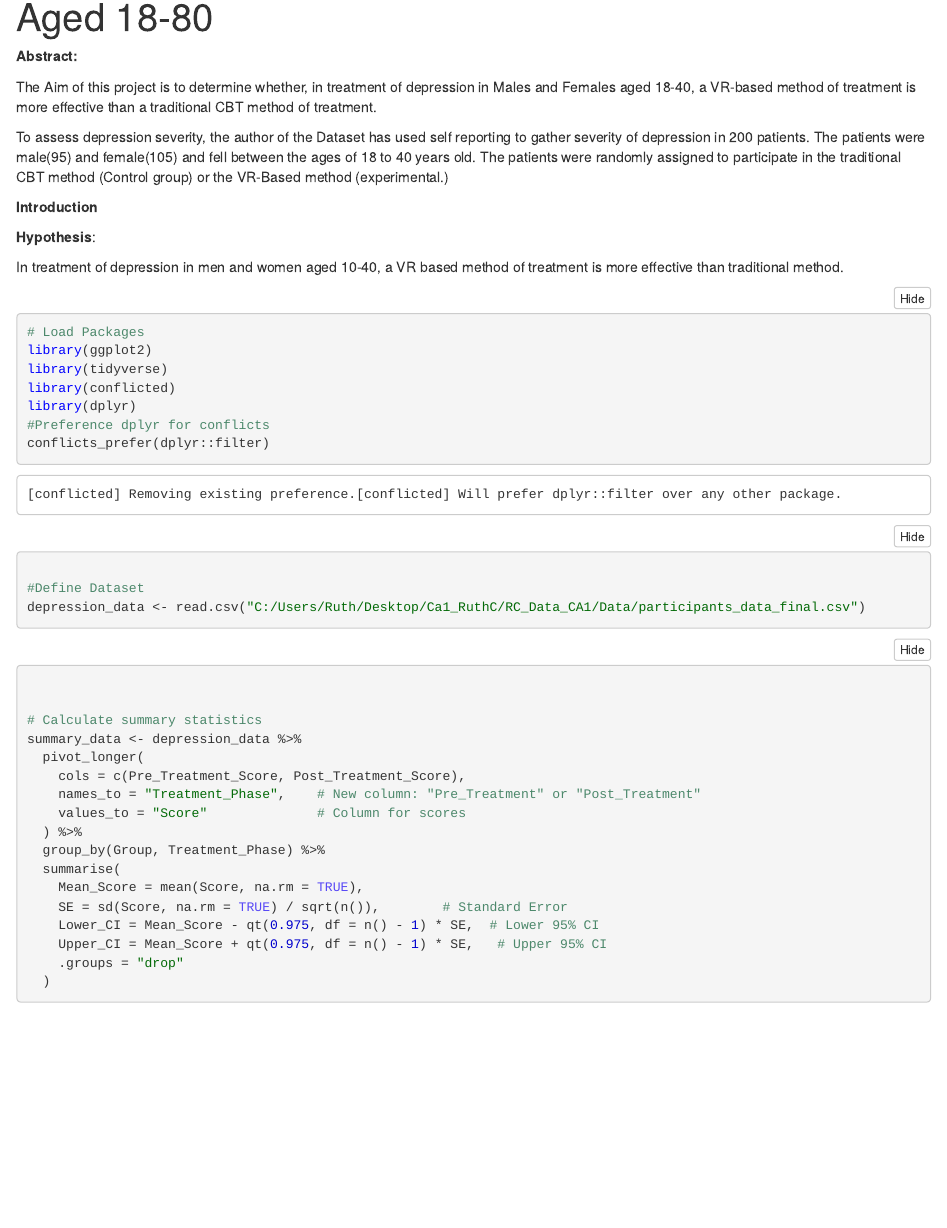
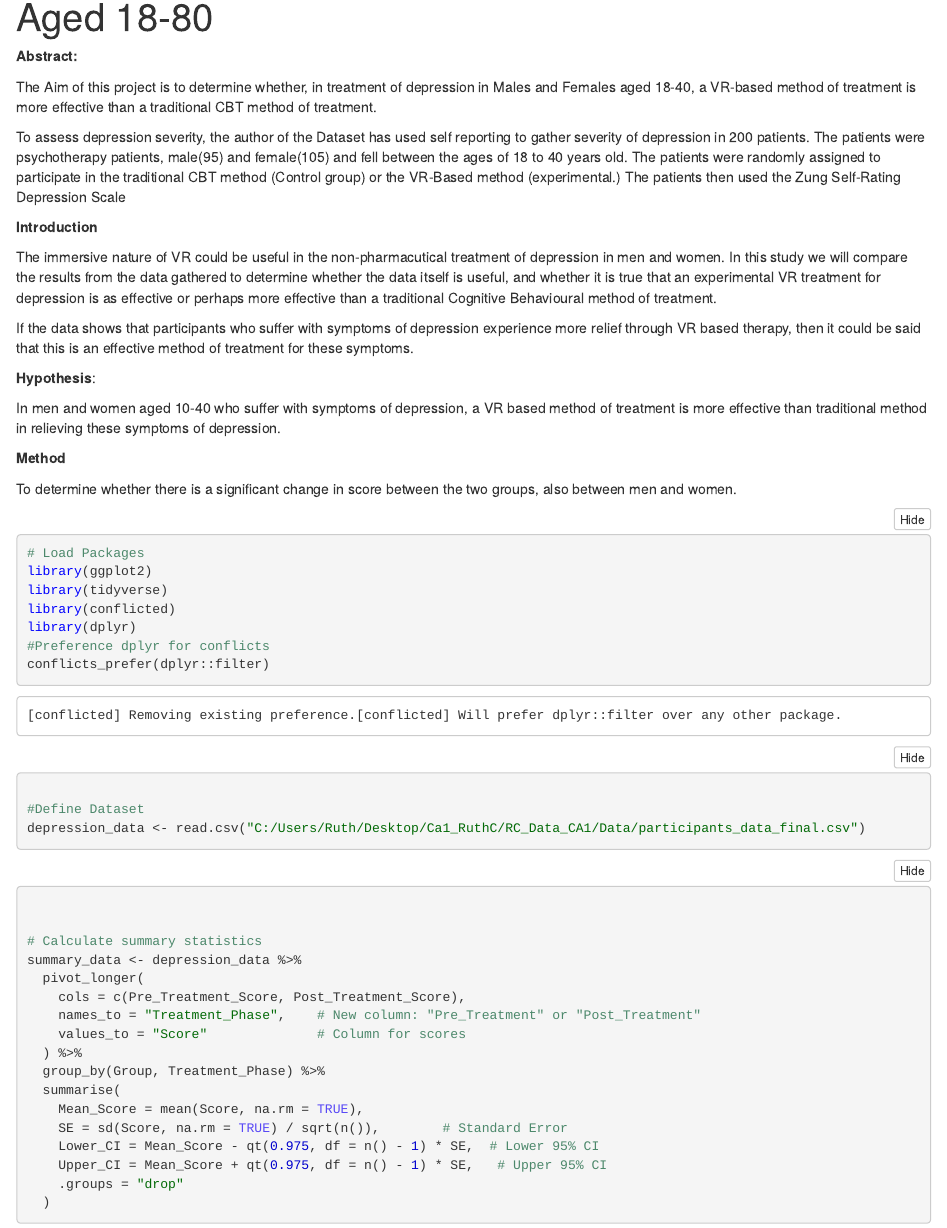
Before and after one commit to RJCart/RC_Data_CA1, an R Markdown document (Notebook/DepressionTreatment.Rmd): the page in a window 1100 px wide, from 110 px down. The pictures show the output file Notebook/DepressionTreatment.nb.html that the author committed with the source, opened offline.

Commit message:
Add Severity Data

````diff
--- a/Notebook/DepressionTreatment.Rmd
+++ b/Notebook/DepressionTreatment.Rmd
@@ -7,13 +7,21 @@ output: html_notebook
 
 The Aim of this project is to determine whether, in treatment of depression in Males and Females aged 18-40, a VR-based method of treatment is more effective than a traditional CBT method of treatment.
 
-To assess depression severity, the author of the Dataset has used self reporting to gather severity of depression in 200 patients. The patients were male(95) and female(105) and fell between the ages of 18 to 40 years old. The patients were randomly assigned to participate in the traditional CBT method (Control group) or the VR-Based method (experimental.)
+To assess depression severity, the author of the Dataset has used self reporting to gather severity of depression in 200 patients. The patients were psychotherapy patients, male(95) and female(105) and fell between the ages of 18 to 40 years old. The patients were randomly assigned to participate in the traditional CBT method (Control group) or the VR-Based method (experimental.) The patients then used the Zung Self-Rating Depression Scale
 
 **Introduction**
 
+The immersive nature of VR could be useful in the non-pharmacutical treatment of depression in men and women. In this study we will compare the results from the data gathered to determine whether the data itself is useful, and whether it is true that an experimental VR treatment for depression is as effective or perhaps more effective than a traditional Cognitive Behavioural method of treatment.
+
+If the data shows that participants who suffer with symptoms of depression experience more relief through VR based therapy, then it could be said that this is an effective method of treatment for these symptoms.
+
 **Hypothesis**:
 
-In treatment of depression in men and women aged 10-40, a VR based method of treatment is more effective than traditional method.
+In men and women aged 10-40 who suffer with symptoms of depression, a VR based method of treatment is more effective than traditional method in relieving these symptoms of depression.
+
+**Method**
+
+To determine whether there is a significant change in score between the two groups, also between men and women.
 
 ```{r Libraries}
 # Load Packages
````
Also changed, not shown: Notebook/DepressionTreatment.nb.html, Notebook/DepressionTreatment.Rmd (2 more changed lines).
